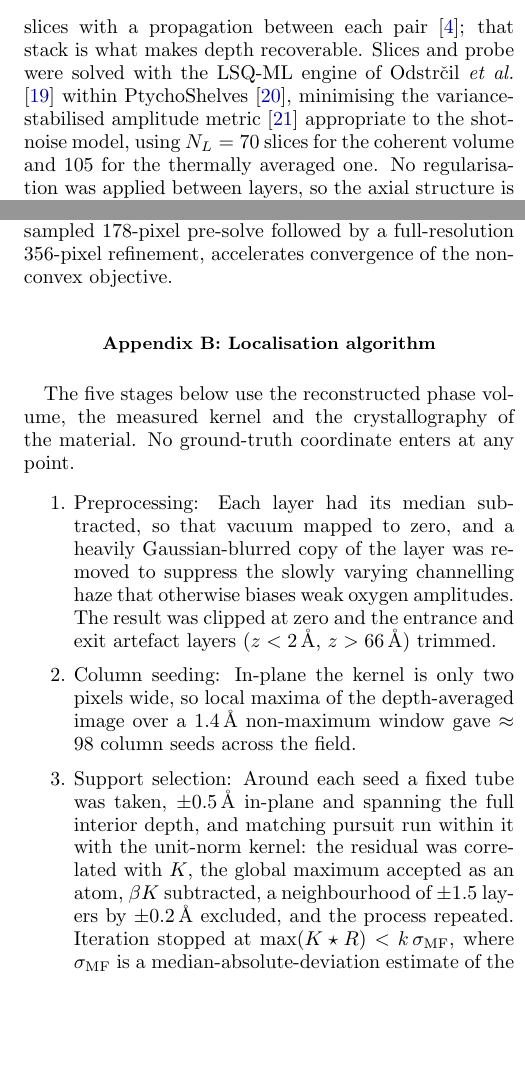
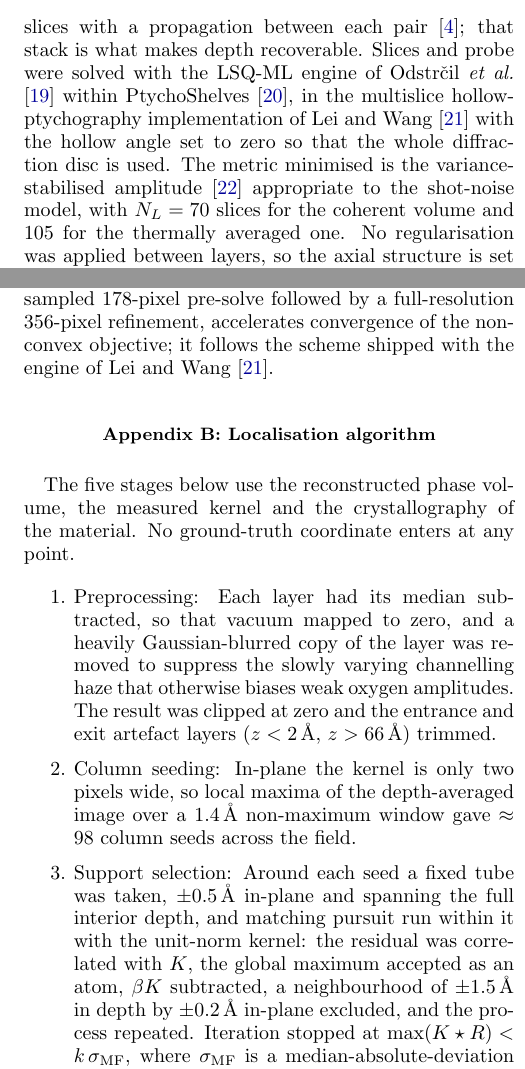
Before and after one commit to tristanmccarthy55/ptyco_pipeline, a LaTeX paper (report/report_v2.tex): two parts of the columns of pages 3 and 11 of 16, joined at a grey line, cut so that both start at the same text, the shorter picture padded with empty space. Compiled offline with pdfLaTeX.

Commit message:
report: fix a units error in Appendix B, credit Lei and Wang for the engine
Appendix B said the matching-pursuit exclusion neighbourhood is "+-1.5
layers". It is +-1.5 ANGSTROM: config.py names the parameter clean_nms_z_A
and find.py converts it to layers per volume, with a comment recording that
calling it "layers" was a bug which "silently changed physical meaning when
dz went 0.999 -> 0.666". The text had reproduced the very bug the code fixed.
It coincides on the 70-layer volume, where dz is 0.999, which is how it
survived; on the 105-layer volume 1.5 A is 2.25 layers. Both units are now
stated explicitly. The +-0.2 A in-plane figure was already correct
(clean_nms_xy_px = 4 px at 0.0495 A).

Credit where the reconstruction actually came from: the engine is the
multislice hollow-ptychography implementation of Lei & Wang, run with the
hollow angle at zero so the whole diffraction disc is used, and the two-stage
178 -> 356 pre-solve is that engine's own scheme rather than something set up
here. Both now say so.

Co-Authored-By: Claude Opus 5 <noreply@anthropic.com>

```diff
--- a/report/report_v2.tex
+++ b/report/report_v2.tex
@@ -96,7 +96,7 @@ where $v_n$ is the projected potential of slice $n$, $\sigma$ the interaction co
 
 \subsection{Multislice ptychographic reconstruction}
 
-Ptychography recovers the object by iteration: propagate a trial object and probe to the detector, compare with the recorded intensity, correct, and repeat \citep{RodenburgFaulkner2004}. A single transmission function cannot represent a $70$\,\AA{} specimen, so the object was carried as a stack of $N_L$ slices with a propagation between each pair \citep{Gao2017}; that stack is what makes depth recoverable. Slices and probe were solved with the LSQ-ML engine of \citet{Odstrcil2018} within PtychoShelves \citep{Wakonig2020}, minimising the variance-stabilised amplitude metric \citep{ThibaultGuizar2012} appropriate to the shot-noise model, using $N_L=70$ slices for the coherent volume and $105$ for the thermally averaged one. No regularisation was applied between layers, so the axial structure is set by the data and not by a smoothness prior that would bias the coordinate being measured. The probe is known exactly here, having been simulated, so it was held fixed as a single coherent mode; experimental data would instead need it solved as a mixed state \citep{ThibaultMenzel2013,Odstrcil2016}, because a real probe is never known that exactly. Parameters are collected in Table~\ref{tab:params} of Appendix~\ref{app:params}.
+Ptychography recovers the object by iteration: propagate a trial object and probe to the detector, compare with the recorded intensity, correct, and repeat \citep{RodenburgFaulkner2004}. A single transmission function cannot represent a $70$\,\AA{} specimen, so the object was carried as a stack of $N_L$ slices with a propagation between each pair \citep{Gao2017}; that stack is what makes depth recoverable. Slices and probe were solved with the LSQ-ML engine of \citet{Odstrcil2018} within PtychoShelves \citep{Wakonig2020}, in the multislice hollow-ptychography implementation of \citet{LeiWang2026} with the hollow angle set to zero so that the whole diffraction disc is used. The metric minimised is the variance-stabilised amplitude \citep{ThibaultGuizar2012} appropriate to the shot-noise model, with $N_L=70$ slices for the coherent volume and $105$ for the thermally averaged one. No regularisation was applied between layers, so the axial structure is set by the data and not by a smoothness prior that would bias the coordinate being measured. The probe is known exactly here, having been simulated, so it was held fixed as a single coherent mode; experimental data would instead need it solved as a mixed state \citep{ThibaultMenzel2013,Odstrcil2016}, because a real probe is never known that exactly. Parameters are collected in Table~\ref{tab:params} of Appendix~\ref{app:params}.
 
 
 \subsection{Atom localisation}
@@ -348,7 +348,7 @@ Fitting oxygen with the titanium kernel is weakest where it matters most, since
   \label{tab:params}
 \end{table*}
 
-Table~\ref{tab:params} collects the parameters of the forward simulation, the reconstruction and the first-principles calculations. Reproducing the reconstruction from the simulated data also depends on the geometry conventions recorded here. The object pixel is set by the diffraction angle rather than by the scan step. Each binned pixel subtends $1.125$\,mrad, so the $356^2$ detector reaches $\pm200$\,mrad, the $100$\,mrad bright-field disc has a radius of $89$ pixels and the object pixel is $\mathrm{d}x=0.0492$\,\AA. The detector requires a single transpose relative to the PtychoShelves convention. A two-stage schedule, a down-sampled $178$-pixel pre-solve followed by a full-resolution $356$-pixel refinement, accelerates convergence of the non-convex objective.
+Table~\ref{tab:params} collects the parameters of the forward simulation, the reconstruction and the first-principles calculations. Reproducing the reconstruction from the simulated data also depends on the geometry conventions recorded here. The object pixel is set by the diffraction angle rather than by the scan step. Each binned pixel subtends $1.125$\,mrad, so the $356^2$ detector reaches $\pm200$\,mrad, the $100$\,mrad bright-field disc has a radius of $89$ pixels and the object pixel is $\mathrm{d}x=0.0492$\,\AA. The detector requires a single transpose relative to the PtychoShelves convention. A two-stage schedule, a down-sampled $178$-pixel pre-solve followed by a full-resolution $356$-pixel refinement, accelerates convergence of the non-convex objective; it follows the scheme shipped with the engine of \citet{LeiWang2026}.
 
 
 % ===========================================================================
@@ -366,7 +366,7 @@ The five stages below use the reconstructed phase volume, the measured kernel an
 
 \item Column seeding: In-plane the kernel is only two pixels wide, so local maxima of the depth-averaged image over a $1.4$\,\AA{} non-maximum window gave $\approx98$ column seeds across the field.
 
-\item Support selection: Around each seed a fixed tube was taken, $\pm0.5$\,\AA{} in-plane and spanning the full interior depth, and matching pursuit run within it with the unit-norm kernel: the residual was correlated with $K$, the global maximum accepted as an atom, $\beta K$ subtracted, a neighbourhood of $\pm1.5$ layers by $\pm0.2$\,\AA{} excluded, and the process repeated. Iteration stopped at $\max(K\star R)<k\,\sigma_{\mathrm{MF}}$, where $\sigma_{\mathrm{MF}}$ is a median-absolute-deviation estimate of the matched-filter noise taken over the sub-median voxels of the same tube and $k=2$. Because each atom carries its own $(x,y,z)$, the ferroelectric lean of a column costs nothing.
+\item Support selection: Around each seed a fixed tube was taken, $\pm0.5$\,\AA{} in-plane and spanning the full interior depth, and matching pursuit run within it with the unit-norm kernel: the residual was correlated with $K$, the global maximum accepted as an atom, $\beta K$ subtracted, a neighbourhood of $\pm1.5$\,\AA{} in depth by $\pm0.2$\,\AA{} in-plane excluded, and the process repeated. Iteration stopped at $\max(K\star R)<k\,\sigma_{\mathrm{MF}}$, where $\sigma_{\mathrm{MF}}$ is a median-absolute-deviation estimate of the matched-filter noise taken over the sub-median voxels of the same tube and $k=2$. Because each atom carries its own $(x,y,z)$, the ferroelectric lean of a column costs nothing.
 
 \item Joint refinement: Two sweeps of Gauss--Newton refinement follow. For atom $i$ the models of all other atoms were subtracted and $(\beta,x,y,z)$ fitted on the local patch by linearising $K$, with $\partial K/\partial x$ and its counterparts obtained by central differences on the measured kernel, giving sub-voxel positions. A candidate was rejected if the normalised correlation between its patch and $\beta K$ fell below $0.5$. The criterion tests shape rather than amplitude, since an amplitude cut cannot separate faint oxygen from a noise peak of the same height.
 
```
Also changed, not shown: report/report_v2.bbl, report/report_v2.pdf.
